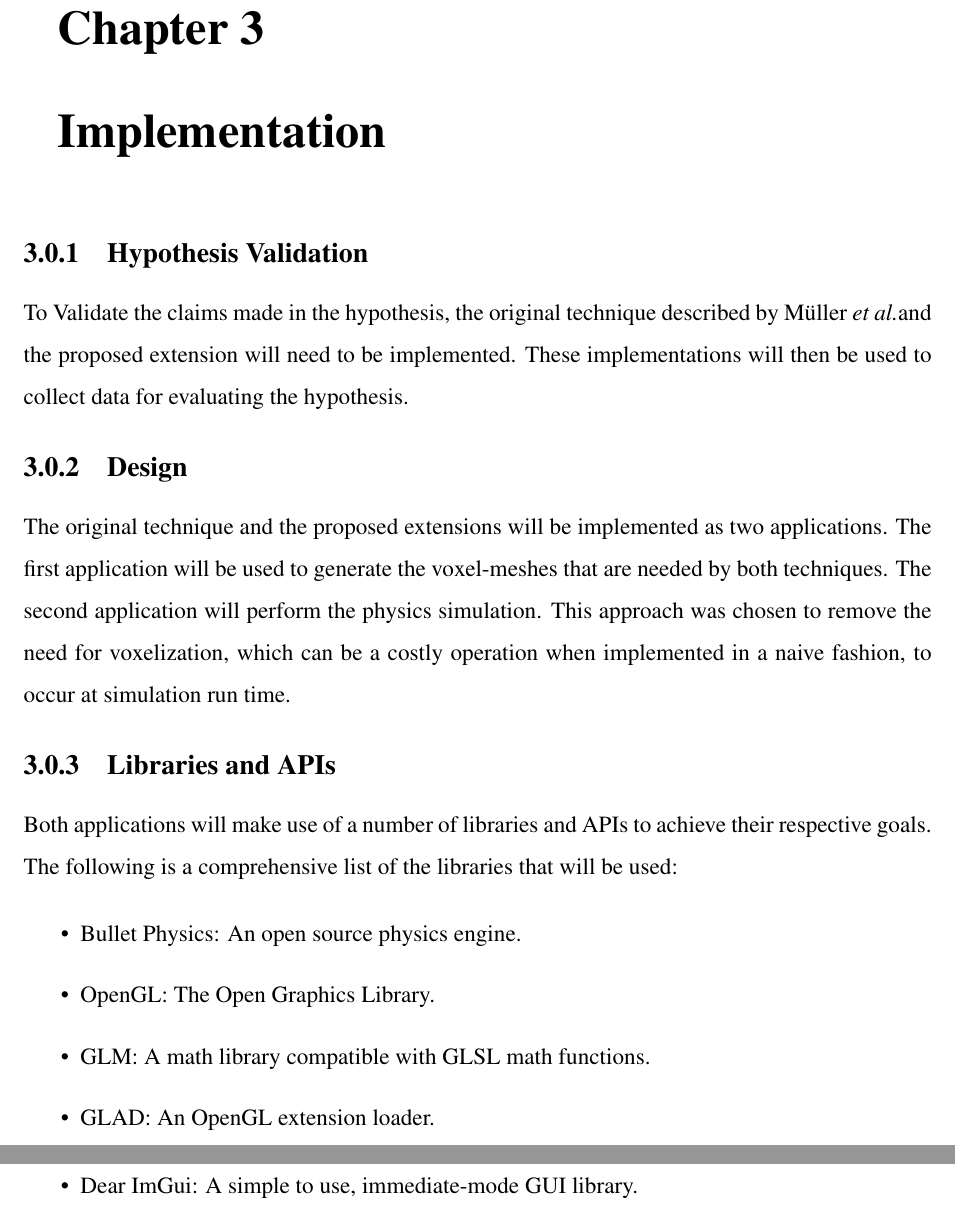
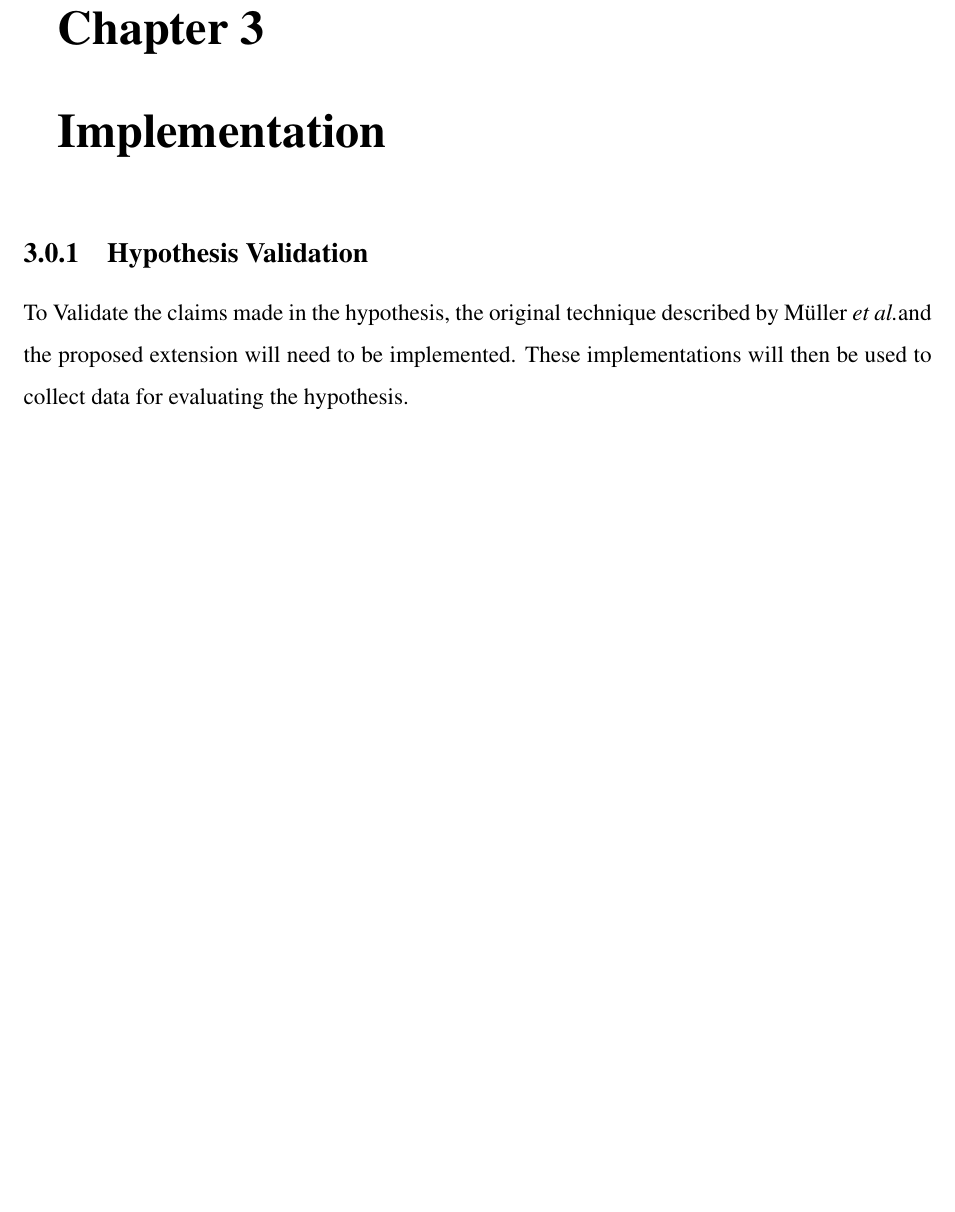
Before and after one commit to moirj15/Thesis, a LaTeX thesis (Thesis.tex, which reads implementation.tex): two parts of pages 21 and 22 of 29 before the commit and part of page 20 of 27 after it, the two joined at a grey line, cut so that both start at the same text, the shorter picture padded with empty space. Compiled offline with pdfLaTeX.

Commit message:
Fixed latex issues

```diff
--- a/implementation.tex
+++ b/implementation.tex
@@ -6,28 +6,6 @@ To Validate the claims made in the hypothesis, the original technique described
 the proposed extension will need to be implemented. These implementations will then be used to
 collect data for evaluating the hypothesis.
 
-\subsection{Design}
-
-The original technique and the proposed extensions will be implemented as two applications. The
-first application will be used to generate the voxel-meshes that are needed by both techniques. The
-second application will perform the physics simulation. This approach was chosen to remove the need
-for voxelization, which can be a costly operation when implemented in a naive fashion, to occur at
-simulation run time.
-
-\subsection{Libraries and APIs}
-
-Both applications will make use of a number of libraries and APIs to achieve their respective goals.
-The following is a comprehensive list of the libraries that will be used:
-
-% TODO: links
-\begin{itemize}
-  \item Bullet Physics: An open source physics engine.
-  \item OpenGL: The Open Graphics Library.
-  \item GLM: A math library compatible with GLSL math functions.
-  \item GLAD: An OpenGL extension loader.
-  \item nlohmann/json.hpp: An open source json library for C++.
-  \item Dear ImGui: A simple to use, immediate-mode GUI library.
-\end{itemize}
 %% Obviously you need to delete these lines when you have written up your text
 
 % (Note: this chapter may be merged with Chapter 2 to have a combined Design
```
Also changed, not shown: Thesis.tex (+2 -2 lines), appendixA.tex (+2 -0 lines), design.tex (+4 -6 lines), intro.tex (+3 -2 lines), rit-cs-capstone.sty (+9 -9 lines).
